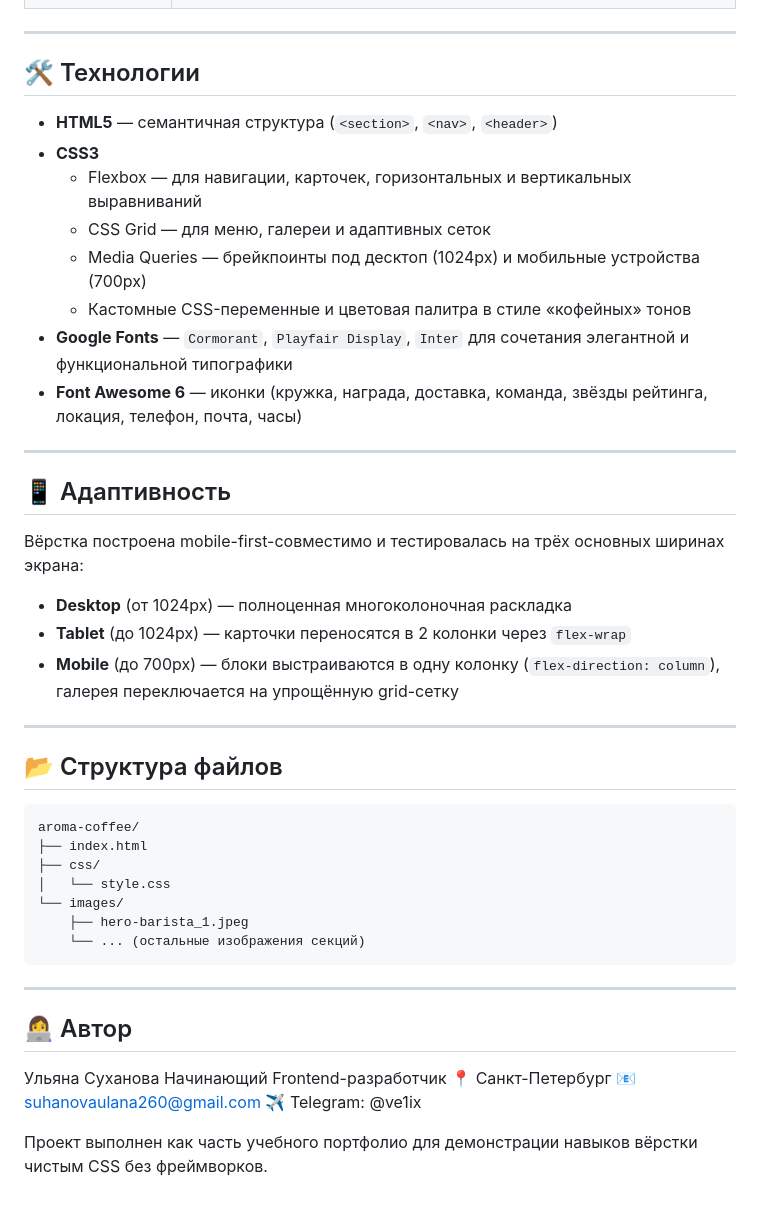
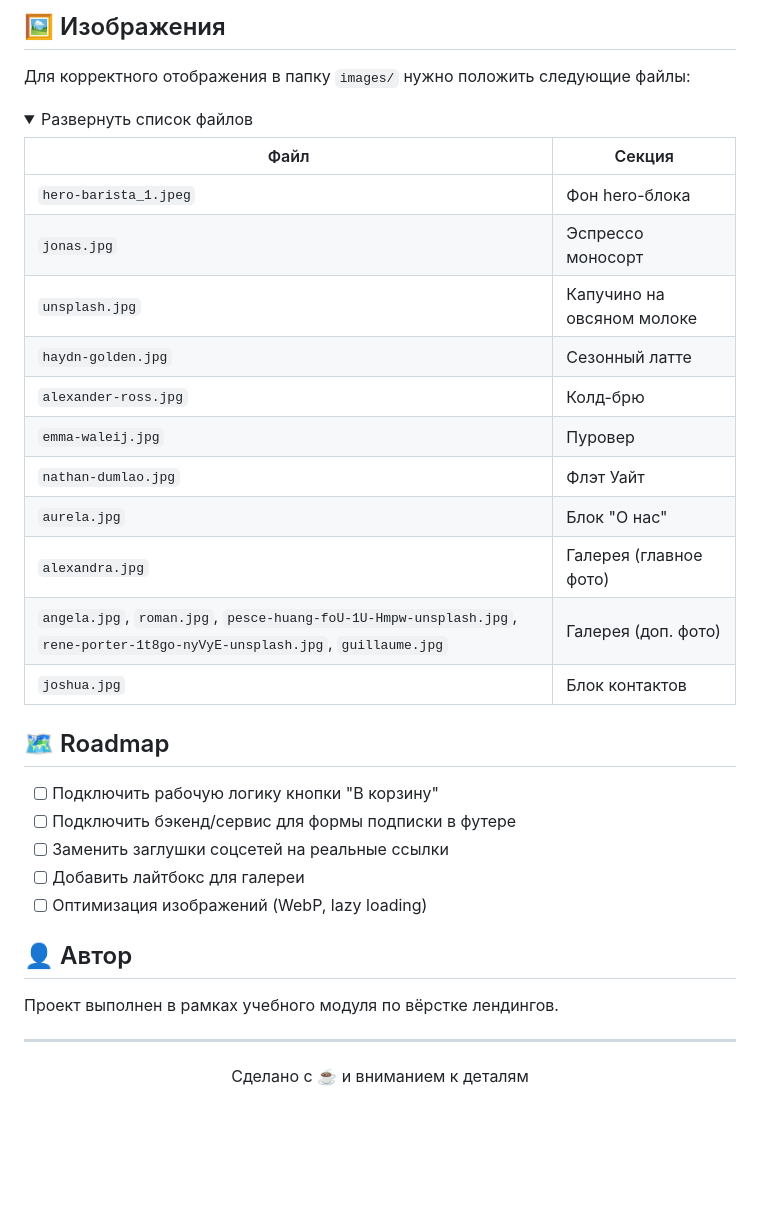
Before and after one commit to velix666/module-1-landing, a Markdown page: README.md, the part around one of its changes. Drawn GitHub-style; folded sections open; blank space fills up the shorter version.

````diff
--- a/README.md
+++ b/README.md
@@ -35,49 +106,38 @@
+## 🖼 Изображения
+
+Для корректного отображения в папку `images/` нужно положить следующие файлы:
+
+<details>
+<summary>Развернуть список файлов</summary>
+
+| Файл | Секция |
+|---|---|
+| `hero-barista_1.jpeg` | Фон hero-блока |
+| `jonas.jpg` | Эспрессо моносорт |
+| `unsplash.jpg` | Капучино на овсяном молоке |
+| `haydn-golden.jpg` | Сезонный латте |
+| `alexander-ross.jpg` | Колд-брю |
+| `emma-waleij.jpg` | Пуровер |
+| `nathan-dumlao.jpg` | Флэт Уайт |
+| `aurela.jpg` | Блок "О нас" |
+| `alexandra.jpg` | Галерея (главное фото) |
+| `angela.jpg`, `roman.jpg`, `pesce-huang-foU-1U-Hmpw-unsplash.jpg`, `rene-porter-1t8go-nyVyE-unsplash.jpg`, `guillaume.jpg` | Галерея (доп. фото) |
+| `joshua.jpg` | Блок контактов |
+
+</details>
+
+## 🗺 Roadmap
+
+- [ ] Подключить рабочую логику кнопки "В корзину"
+- [ ] Подключить бэкенд/сервис для формы подписки в футере
+- [ ] Заменить заглушки соцсетей на реальные ссылки
+- [ ] Добавить лайтбокс для галереи
+- [ ] Оптимизация изображений (WebP, lazy loading)
+
+## 👤 Автор
+
+Проект выполнен в рамках учебного модуля по вёрстке лендингов.
 
 ---
 
-## 🛠️ Технологии
-
-- **HTML5** — семантичная структура (`<section>`, `<nav>`, `<header>`)
-- **CSS3**
-  - Flexbox — для навигации, карточек, горизонтальных и вертикальных выравниваний
-  - CSS Grid — для меню, галереи и адаптивных сеток
-  - Media Queries — брейкпоинты под десктоп (1024px) и мобильные устройства (700px)
-  - Кастомные CSS-переменные и цветовая палитра в стиле «кофейных» тонов
-- **Google Fonts** — `Cormorant`, `Playfair Display`, `Inter` для сочетания элегантной и функциональной типографики
-- **Font Awesome 6** — иконки (кружка, награда, доставка, команда, звёзды рейтинга, локация, телефон, почта, часы)
-
----
-
-## 📱 Адаптивность
-
-Вёрстка построена mobile-first-совместимо и тестировалась на трёх основных ширинах экрана:
-
-- **Desktop** (от 1024px) — полноценная многоколоночная раскладка
-- **Tablet** (до 1024px) — карточки переносятся в 2 колонки через `flex-wrap`
-- **Mobile** (до 700px) — блоки выстраиваются в одну колонку (`flex-direction: column`), галерея переключается на упрощённую grid-сетку
-
----
-
-## 📂 Структура файлов
-
-```
-aroma-coffee/
-├── index.html
-├── css/
-│   └── style.css
-└── images/
-    ├── hero-barista_1.jpeg
-    └── ... (остальные изображения секций)
-```
-
----
-
-## 👩‍💻 Автор
-
-Ульяна Суханова
-Начинающий Frontend-разработчик
-📍 Санкт-Петербург
-📧 suhanovaulana260@gmail.com
-✈️ Telegram: @ve1ix
-
-Проект выполнен как часть учебного портфолио для демонстрации навыков вёрстки чистым CSS без фреймворков.
+<p align="center">Сделано с ☕ и вниманием к деталям</p>
````
Also changed, not shown: other parts of README.md (+93 -22 lines).
